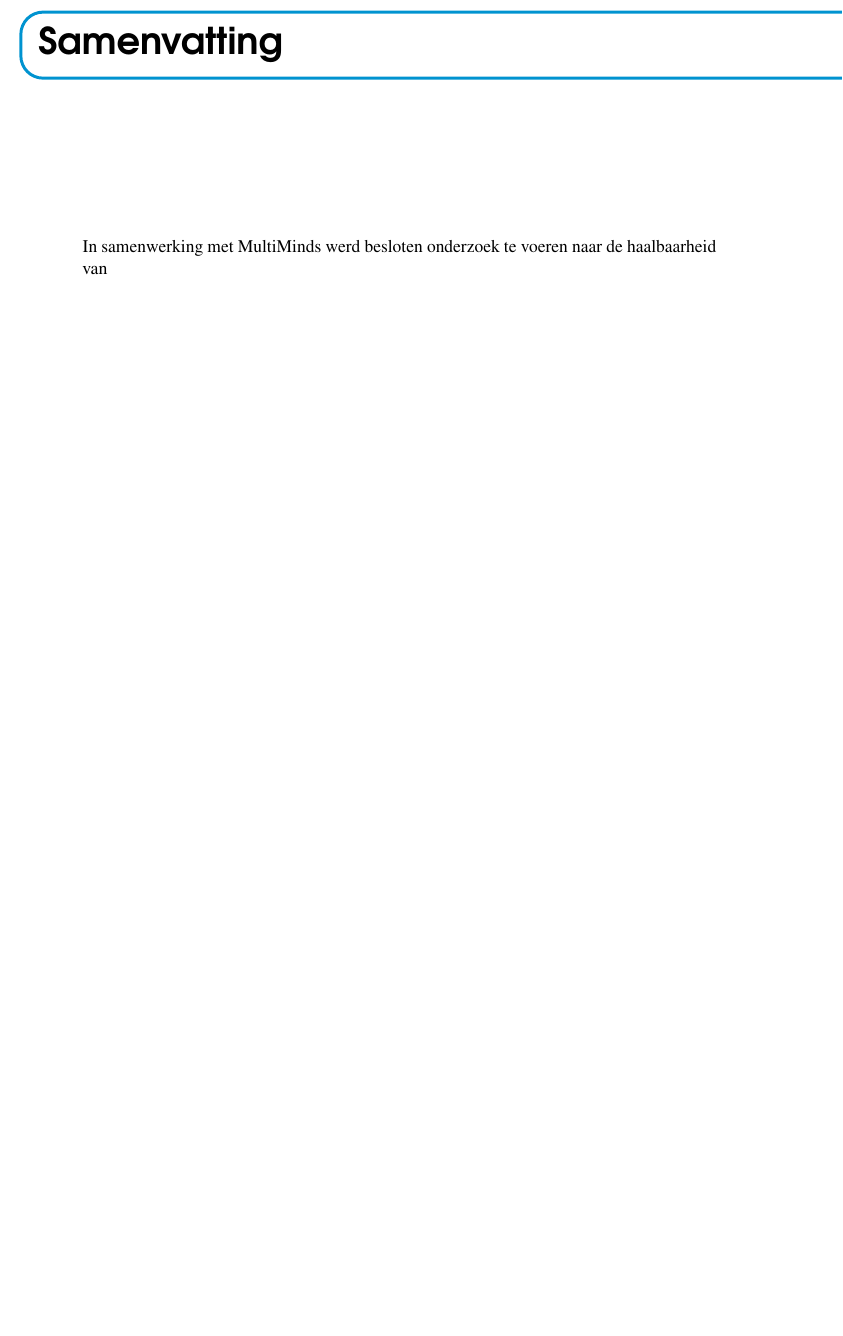
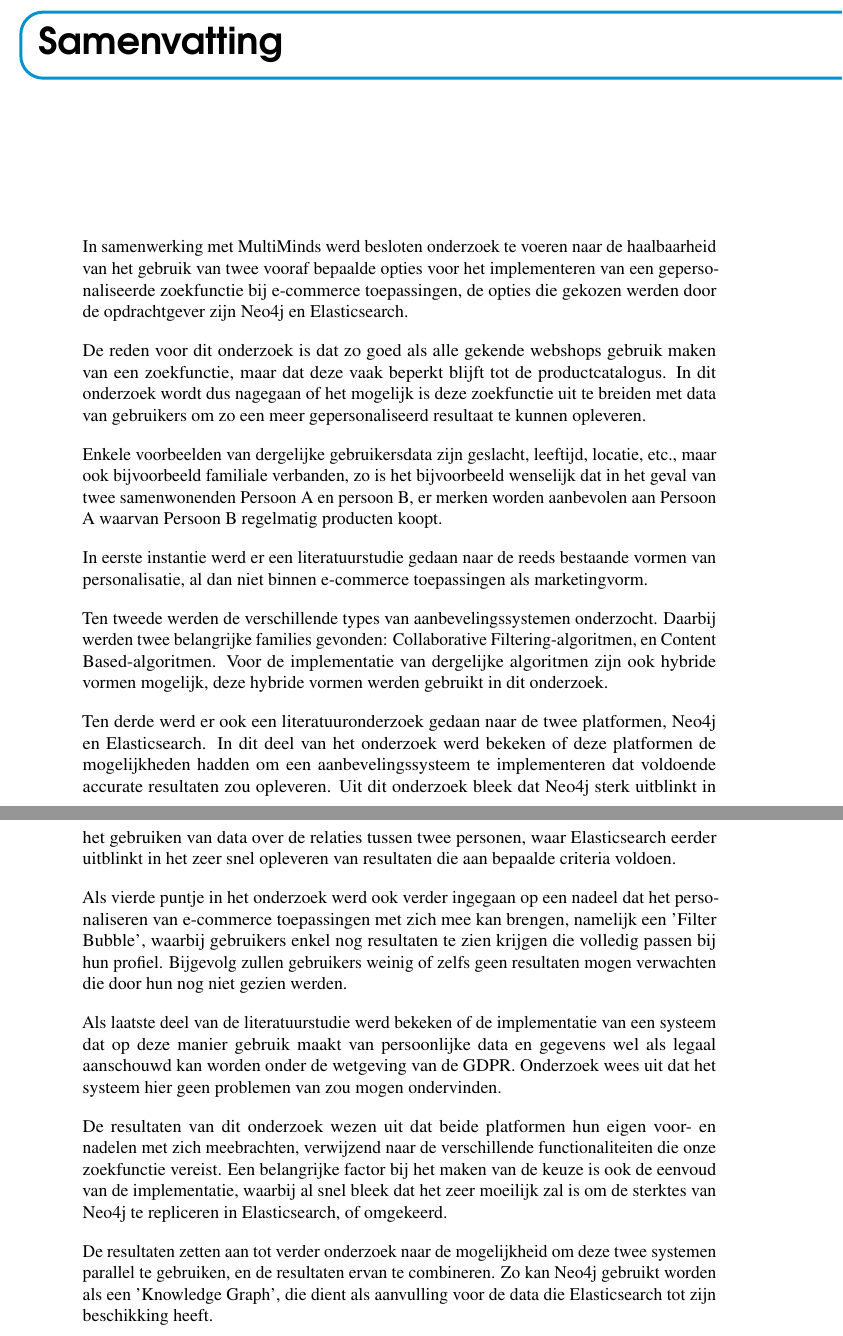
Before and after one commit to Shauni-VdV/Bachelorproef-HoGent, a LaTeX thesis (bachproef/bachproef-tin.tex, which reads bachproef/samenvatting.tex): part of page 7 of 42 before the commit and two parts of pages 7 and 8 of 42 after it, the two joined at a grey line, cut so that both start at the same text, the shorter picture padded with empty space. Compiled offline with pdfLaTeX.

Commit message:
Samenvatting

```diff
--- a/bachproef/samenvatting.tex
+++ b/bachproef/samenvatting.tex
@@ -37,4 +37,22 @@
 
 \chapter*{\IfLanguageName{dutch}{Samenvatting}{Abstract}}
 
-In samenwerking met MultiMinds werd besloten onderzoek te voeren naar de haalbaarheid van
+In samenwerking met MultiMinds werd besloten onderzoek te voeren naar de haalbaarheid van het gebruik van twee vooraf bepaalde opties voor het implementeren van een gepersonaliseerde zoekfunctie bij e-commerce toepassingen, de  opties die gekozen werden door de opdrachtgever zijn Neo4j en Elasticsearch.
+
+De reden voor dit onderzoek is dat zo goed als alle gekende webshops gebruik maken van een zoekfunctie, maar dat deze vaak beperkt blijft tot de productcatalogus. In dit onderzoek wordt dus nagegaan of het mogelijk is deze zoekfunctie uit te breiden met data van gebruikers om zo een meer gepersonaliseerd resultaat te kunnen opleveren.
+
+Enkele voorbeelden van dergelijke gebruikersdata zijn geslacht, leeftijd, locatie, etc., maar ook bijvoorbeeld familiale verbanden, zo is het bijvoorbeeld wenselijk dat in het geval van twee samenwonenden Persoon A en persoon B, er merken worden aanbevolen aan Persoon A waarvan Persoon B regelmatig producten koopt.
+
+In eerste instantie werd er een literatuurstudie gedaan naar de reeds bestaande vormen van personalisatie, al dan niet binnen e-commerce toepassingen als marketingvorm.
+
+Ten tweede werden de verschillende types van aanbevelingssystemen onderzocht. Daarbij werden twee belangrijke families gevonden: Collaborative Filtering-algoritmen, en Content Based-algoritmen. Voor de implementatie van dergelijke algoritmen zijn ook hybride vormen mogelijk, deze hybride vormen werden gebruikt in dit onderzoek.
+
+Ten derde werd er ook een literatuuronderzoek gedaan naar de twee platformen, Neo4j en Elasticsearch. In dit deel van het onderzoek werd bekeken of deze platformen de mogelijkheden hadden om een aanbevelingssysteem te implementeren dat voldoende accurate resultaten zou opleveren. Uit dit onderzoek bleek dat Neo4j sterk uitblinkt in het gebruiken van data over de relaties tussen twee personen, waar Elasticsearch eerder uitblinkt in het zeer snel opleveren van resultaten die aan bepaalde criteria voldoen.
+
+Als vierde puntje in het onderzoek werd ook verder ingegaan op een nadeel dat het personaliseren van e-commerce toepassingen met zich mee kan brengen, namelijk een 'Filter Bubble', waarbij gebruikers enkel nog resultaten te zien krijgen die volledig passen bij hun profiel. Bijgevolg zullen gebruikers weinig of zelfs geen resultaten mogen verwachten die door hun nog niet gezien werden.
+
+Als laatste deel van de literatuurstudie werd bekeken of de implementatie van een systeem dat op deze manier gebruik maakt van persoonlijke data en gegevens wel als legaal aanschouwd kan worden onder de wetgeving van de GDPR. Onderzoek wees uit dat het systeem hier geen problemen van zou mogen ondervinden.
+
+De resultaten van dit onderzoek wezen uit dat beide platformen hun eigen voor- en nadelen met zich meebrachten, verwijzend naar de verschillende functionaliteiten die onze zoekfunctie vereist. Een belangrijke factor bij het maken van de keuze is ook de eenvoud van de implementatie, waarbij al snel bleek dat het zeer moeilijk zal is om de sterktes van Neo4j te repliceren in Elasticsearch, of omgekeerd.
+
+De resultaten zetten aan tot verder onderzoek naar de mogelijkheid om deze twee systemen parallel te gebruiken, en de resultaten ervan te combineren.  Zo kan Neo4j gebruikt worden als een 'Knowledge Graph', die dient als aanvulling voor de data die Elasticsearch tot zijn beschikking heeft.
```
Also changed, not shown: bachproef/inleiding.tex (+1 -1 lines), bachproef/bachproef-tin.pdf, 4 other files.
